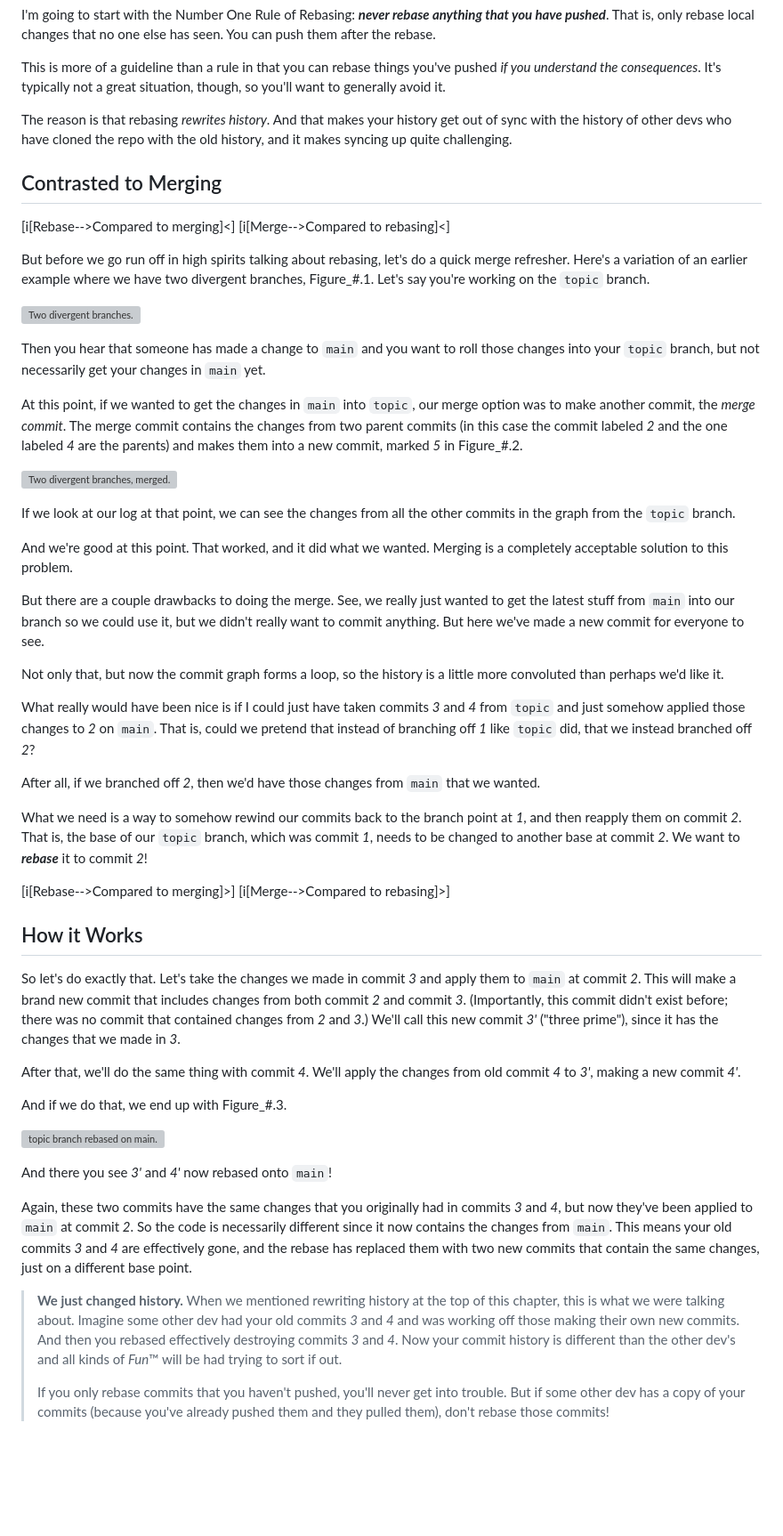
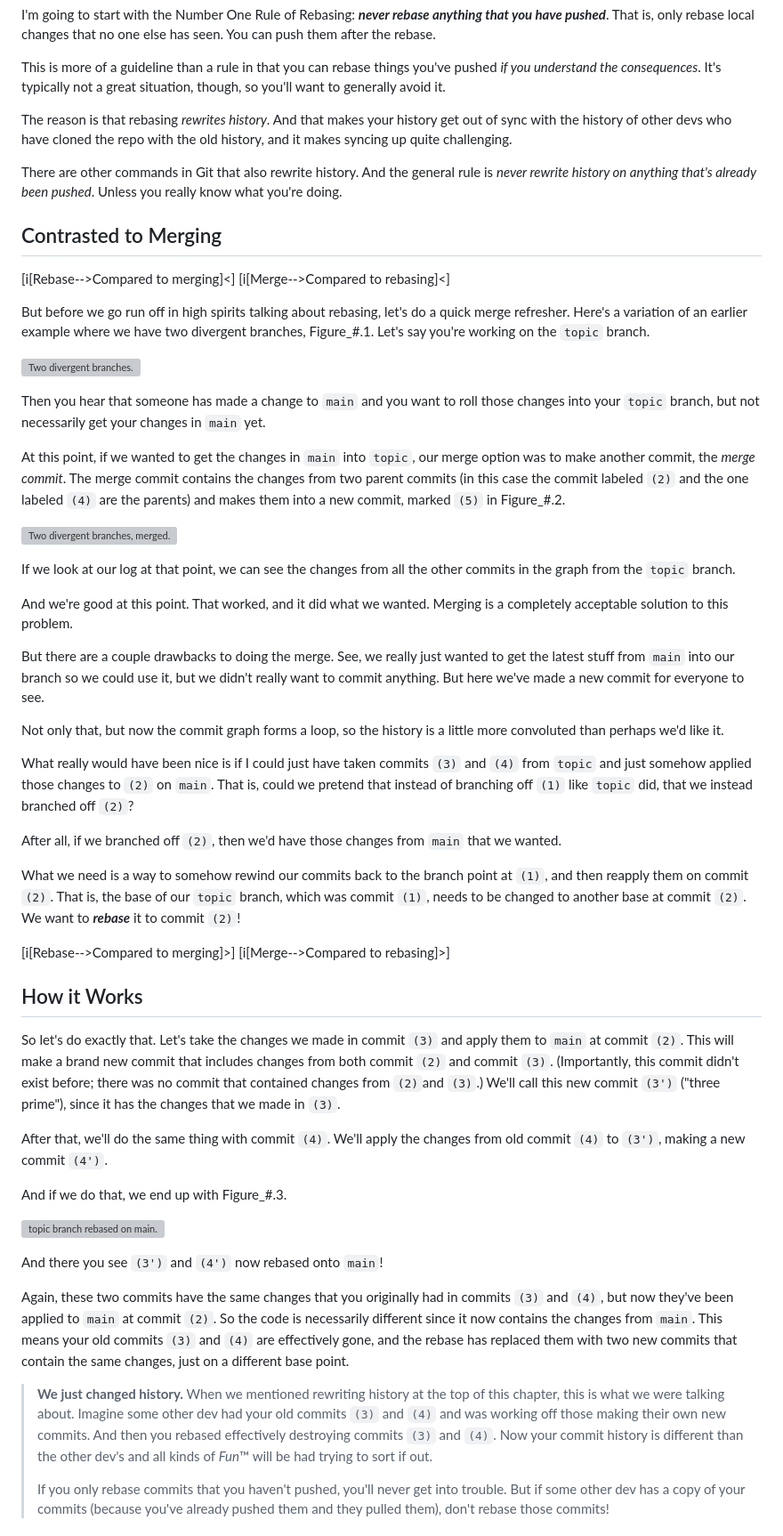
Before and after one commit to beejjorgensen/bggit, a Markdown page: src/bggit_part_110_rebase.md, the part around the change printed below. Shown: that part at 89% size. Drawn GitHub-style; blank space fills up the shorter version; grey boxes are pictures that could not be loaded.

Commit message:
edit pass

```diff
--- a/src/bggit_part_110_rebase.md
+++ b/src/bggit_part_110_rebase.md
@@ -15,6 +15,10 @@ history get out of sync with the history of other devs who have cloned
 the repo with the old history, and it makes syncing up quite
 challenging.
 
+There are other commands in Git that also rewrite history. And the
+general rule is *never rewrite history on anything that's already been
+pushed*. Unless you really know what you're doing.
+
 ## Contrasted to Merging
 
 [i[Rebase-->Compared to merging]<]
@@ -28,14 +32,14 @@ working on the `topic` branch.
 ![Two divergent branches.](img_110_010.pdf "Two divergent branches.")
 
 Then you hear that someone has made a change to `main` and you want to
-roll those changes into your `topic` branch, but not necessarily get your
-changes in `main` yet.
+roll those changes into your `topic` branch, but not necessarily get
+your changes in `main` yet.
 
-At this point, if we wanted to get the changes in `main` into
-`topic`, our merge option was to make another commit, the *merge commit*.
-The merge commit contains the changes from two parent commits (in this
-case the commit labeled *2* and the one labeled *4* are the parents) and
-makes them into a new commit, marked *5* in Figure_#.2.
+At this point, if we wanted to get the changes in `main` into `topic`,
+our merge option was to make another commit, the *merge commit*. The
+merge commit contains the changes from two parent commits (in this case
+the commit labeled `(2)` and the one labeled `(4)` are the parents) and
+makes them into a new commit, marked `(5)` in Figure_#.2.
 
 ![Two divergent branches, merged.](img_110_020.pdf "Two divergent branches, merged.")
 
@@ -53,54 +57,55 @@ made a new commit for everyone to see.
 Not only that, but now the commit graph forms a loop, so the history is
 a little more convoluted than perhaps we'd like it.
 
-What really would have been nice is if I could just have taken commits *3*
-and *4* from `topic` and just somehow applied those changes to *2* on
-`main`. That is, could we pretend that instead of branching off *1* like
-`topic` did, that we instead branched off *2*?
+What really would have been nice is if I could just have taken commits
+`(3)` and `(4)` from `topic` and just somehow applied those changes to
+`(2)` on `main`. That is, could we pretend that instead of branching off
+`(1)` like `topic` did, that we instead branched off `(2)`?
 
-After all, if we branched off *2*, then we'd have those changes from
+After all, if we branched off `(2)`, then we'd have those changes from
 `main` that we wanted.
 
 What we need is a way to somehow rewind our commits back to the branch
-point at *1*, and then reapply them on commit *2*. That is, the base of
-our `topic` branch, which was commit *1*, needs to be changed to another
-base at commit *2*. We want to ***rebase*** it to commit *2*!
+point at `(1)`, and then reapply them on commit `(2)`. That is, the base
+of our `topic` branch, which was commit `(1)`, needs to be changed to
+another base at commit `(2)`. We want to ***rebase*** it to commit
+`(2)`!
 
 [i[Rebase-->Compared to merging]>]
 [i[Merge-->Compared to rebasing]>]
 
 ## How it Works
 
-So let's do exactly that. Let's take the changes we made in commit *3*
-and apply them to `main` at commit *2*. This will make a brand new
-commit that includes changes from both commit *2* and commit *3*.
+So let's do exactly that. Let's take the changes we made in commit `(3)`
+and apply them to `main` at commit `(2)`. This will make a brand new
+commit that includes changes from both commit `(2)` and commit `(3)`.
 (Importantly, this commit didn't exist before; there was no commit that
-contained changes from *2* and *3*.) We'll call this new commit *3'*
-("three prime"), since it has the changes that we made in *3*.
+contained changes from `(2)`and `(3)`.) We'll call this new commit
+`(3')` ("three prime"), since it has the changes that we made in `(3)`.
 
-After that, we'll do the same thing with commit *4*. We'll apply the
-changes from old commit *4* to *3'*, making a new commit *4'*.
+After that, we'll do the same thing with commit `(4)`. We'll apply the
+changes from old commit `(4)` to `(3')`, making a new commit `(4')`.
 
 And if we do that, we end up with Figure_#.3.
 
 ![`topic` branch rebased on `main`.](img_110_030.pdf "topic branch rebased on main")
 
-And there you see *3'* and *4'* now rebased onto `main`!
+And there you see `(3')` and `(4')` now rebased onto `main`!
 
 Again, these two commits have the same changes that you originally had
-in commits *3* and *4*, but now they've been applied to `main` at commit
-*2*. So the code is necessarily different since it now contains the
-changes from `main`. This means your old commits *3* and *4* are
+in commits `(3)` and `(4)`, but now they've been applied to `main` at
+commit `(2)`. So the code is necessarily different since it now contains
+the changes from `main`. This means your old commits `(3)` and `(4)` are
 effectively gone, and the rebase has replaced them with two new commits
 that contain the same changes, just on a different base point.
 
 > **We just changed history.** When we mentioned rewriting history at
 > the top of this chapter, this is what we were talking about. Imagine
-> some other dev had your old commits *3* and *4* and was working off
-> those making their own new commits. And then you rebased effectively
-> destroying commits *3* and *4*. Now your commit history is different
-> than the other dev's and all kinds of *Fun*™ will be had trying to
-> sort if out.
+> some other dev had your old commits `(3)` and `(4)` and was working
+> off those making their own new commits. And then you rebased
+> effectively destroying commits `(3)` and `(4)`. Now your commit
+> history is different than the other dev's and all kinds of *Fun*™ will
+> be had trying to sort if out.
 >
 > If you only rebase commits that you haven't pushed, you'll never get
 > into trouble. But if some other dev has a copy of your commits
```
Also changed, not shown: other parts of src/bggit_part_110_rebase.md (+7 -6 lines).
